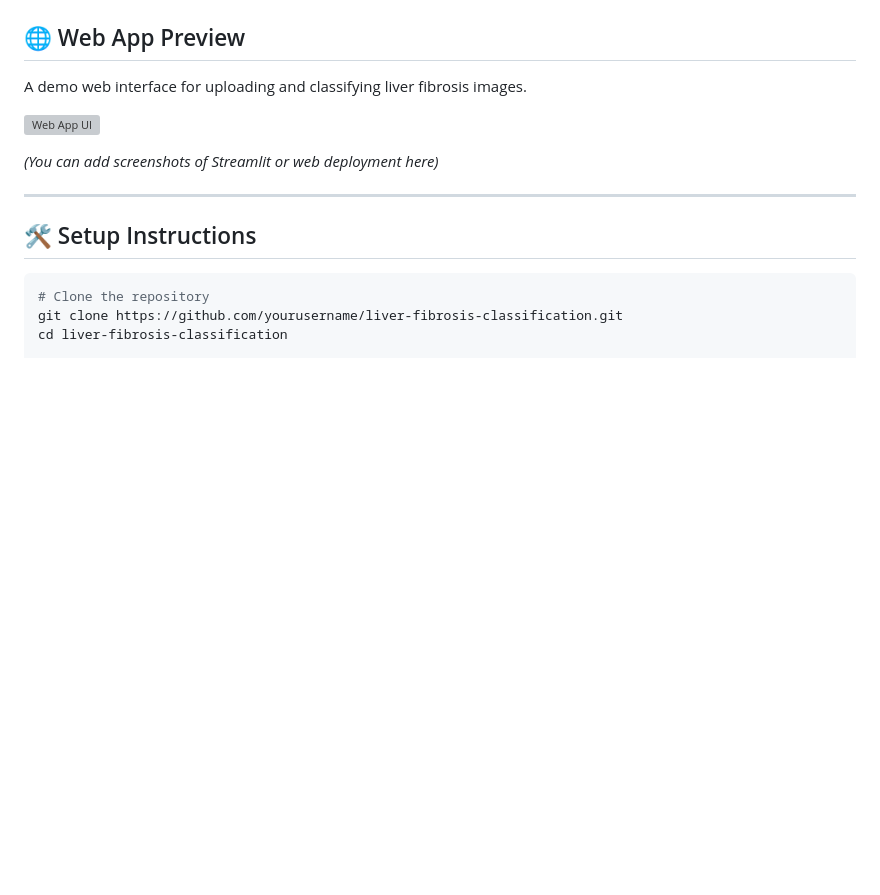
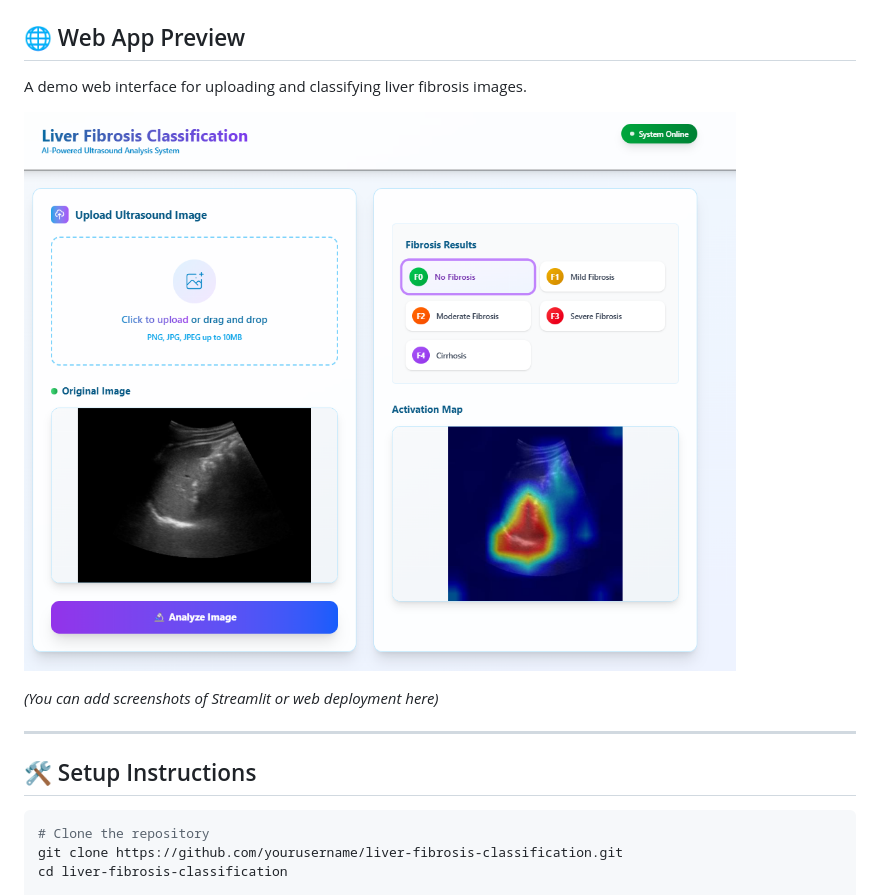
Before and after one commit to Aniruddh-k/Liver-histopathology-classification, a Markdown page: README.md, the part around the change. GitHub-like rendering; blank space fills up the shorter version; grey boxes are pictures that could not be loaded.

```diff
--- a/README.md
+++ b/README.md
@@ -94,7 +94,7 @@ Grad-CAM was used for interpretability to show where the model focuses during pr
 
 A demo web interface for uploading and classifying liver fibrosis images.
 
-![Web App UI](assets/web_ui.png)
+![Web App UI](outputs/web_prev.png)
 
 *(You can add screenshots of Streamlit or web deployment here)*
 
```
